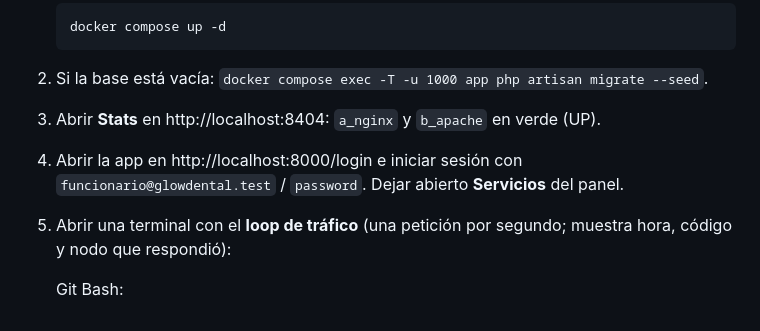
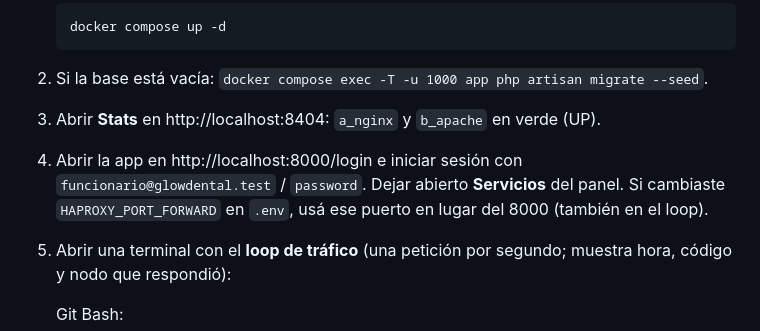
Before and after one commit to Pacotez12/agendturnos-prog4, a Markdown page: docs/demo-failover.md, the part around the change. Drawn GitHub-style.

Commit message:
docs(SCRUM-31): aclarar el puerto de HAProxy configurable en la demo

````diff
--- a/docs/demo-failover.md
+++ b/docs/demo-failover.md
@@ -19,7 +19,7 @@ Guion para mostrar la tolerancia a fallos: HAProxy reparte el tráfico entre la
    ```
 2. Si la base está vacía: `docker compose exec -T -u 1000 app php artisan migrate --seed`.
 3. Abrir **Stats** en http://localhost:8404: `a_nginx` y `b_apache` en verde (UP).
-4. Abrir la app en http://localhost:8000/login e iniciar sesión con `funcionario@glowdental.test` / `password`. Dejar abierto **Servicios** del panel.
+4. Abrir la app en http://localhost:8000/login e iniciar sesión con `funcionario@glowdental.test` / `password`. Dejar abierto **Servicios** del panel. Si cambiaste `HAPROXY_PORT_FORWARD` en `.env`, usá ese puerto en lugar del 8000 (también en el loop).
 5. Abrir una terminal con el **loop de tráfico** (una petición por segundo; muestra hora, código y nodo que respondió):
 
    Git Bash:
````
